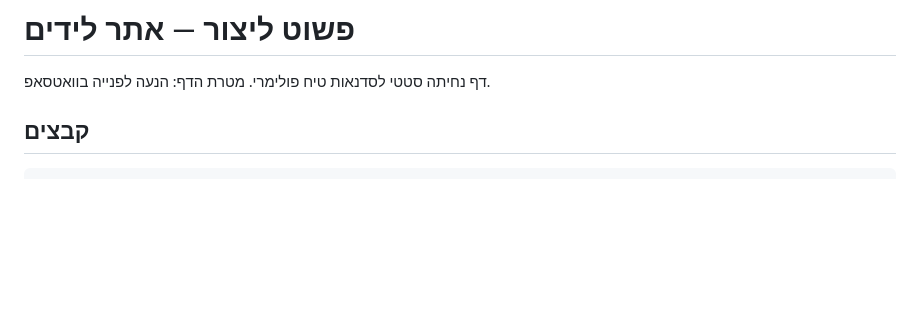
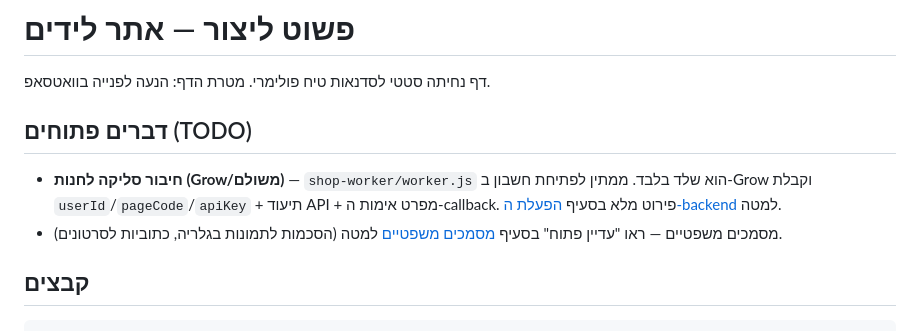
Before and after one commit to nhftk154/-pashutlitzor, a Markdown page: README.md, the part around the change. Rendered like a GitHub page; blank space fills up the shorter version.

Commit message:
Add top-level TODO section to README tracking open items
Surfaces the pending Grow (Meshulam) payment integration and the
existing legal-doc TODOs in one place near the top of the file.

```diff
--- a/README.md
+++ b/README.md
@@ -1,6 +1,16 @@
 # פשוט ליצור — אתר לידים
 
 דף נחיתה סטטי לסדנאות טיח פולימרי. מטרת הדף: הנעה לפנייה בוואטסאפ.
+
+## דברים פתוחים (TODO)
+
+- **חיבור סליקה לחנות (Grow/משולם)** — `shop-worker/worker.js` הוא שלד
+  בלבד. ממתין לפתיחת חשבון ב-Grow וקבלת `userId`/`pageCode`/`apiKey` +
+  תיעוד API + מפרט אימות ה-callback. פירוט מלא בסעיף
+  [הפעלת ה-backend](#הפעלת-ה-backend-חד-פעמי-טרם-בוצע) למטה.
+- מסמכים משפטיים — ראו "עדיין פתוח" בסעיף
+  [מסמכים משפטיים](#מסמכים-משפטיים-מדיניות-פרטיות--הצהרת-נגישות--תנאי-שימוש)
+  למטה (הסכמות לתמונות בגלריה, כתוביות לסרטונים).
 
 ## קבצים
 
```
